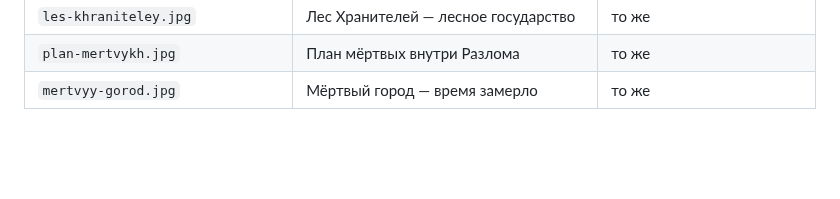
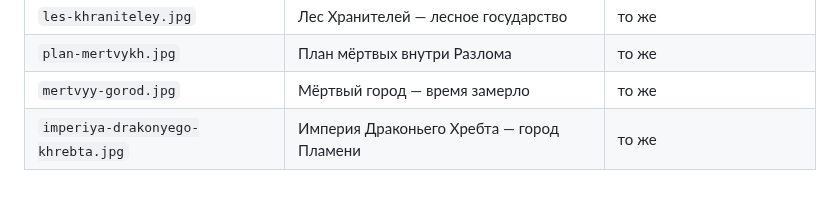
Before and after one commit to igorpogulaev485-code/Who, a Markdown page: assets/images/README.md, the part around the change. Drawn GitHub-style; blank space fills up the shorter version.

Commit message:
Add Empire of the Dragon Ridge establishing art
Volcanic capital view for the recruitment album, matching
the style of the other Echo of Dawn location arts.

Co-authored-by: igorpogulaev485-code <igorpogulaev485-code@users.noreply.github.com>

```diff
--- a/assets/images/README.md
+++ b/assets/images/README.md
@@ -15,3 +15,4 @@
 | `les-khraniteley.jpg` | Лес Хранителей — лесное государство | то же |
 | `plan-mertvykh.jpg` | План мёртвых внутри Разлома | то же |
 | `mertvyy-gorod.jpg` | Мёртвый город — время замерло | то же |
+| `imperiya-drakonyego-khrebta.jpg` | Империя Драконьего Хребта — город Пламени | то же |
```
Also changed, not shown: assets/images/imperiya-drakonyego-khrebta.jpg (added).
